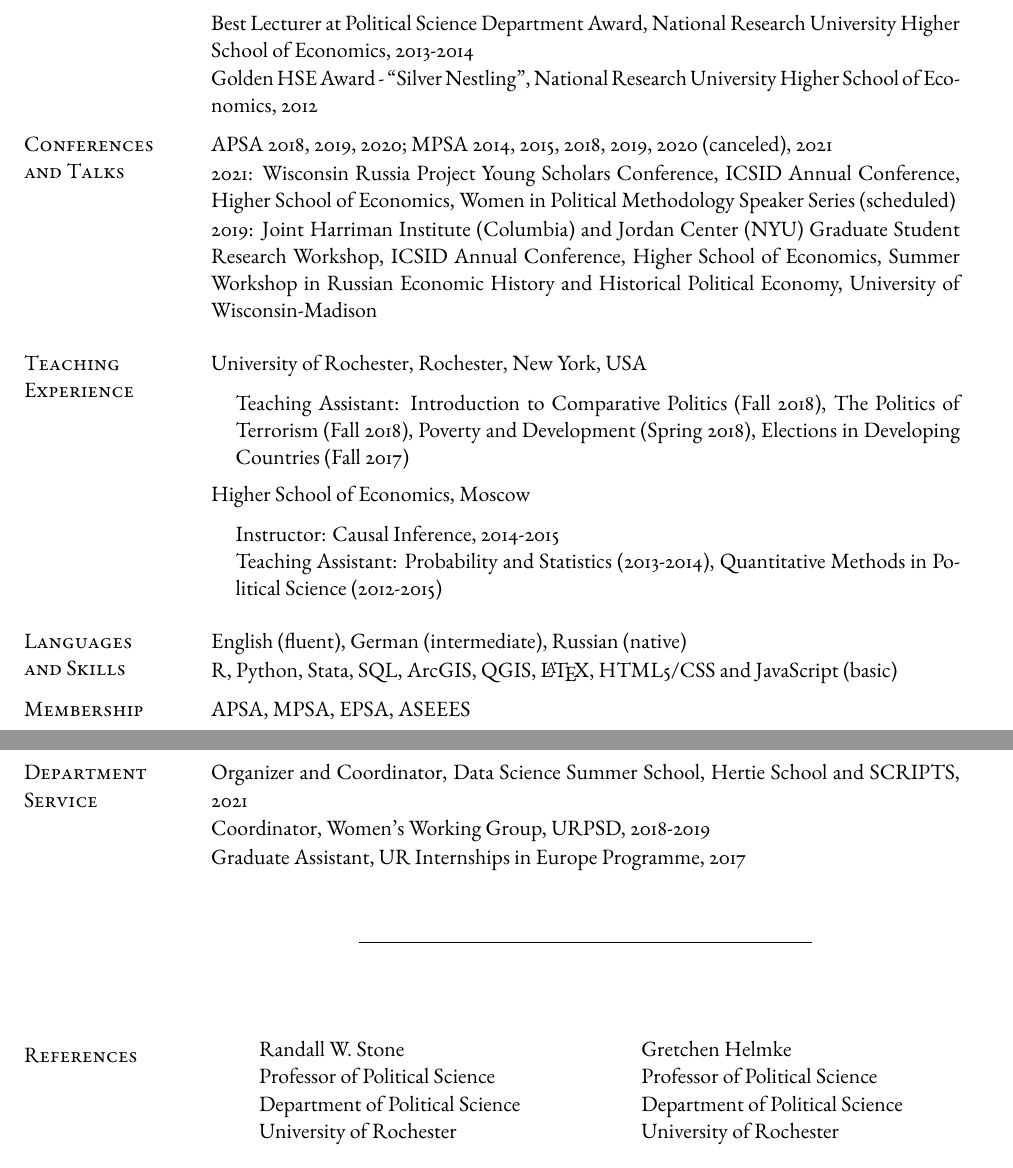
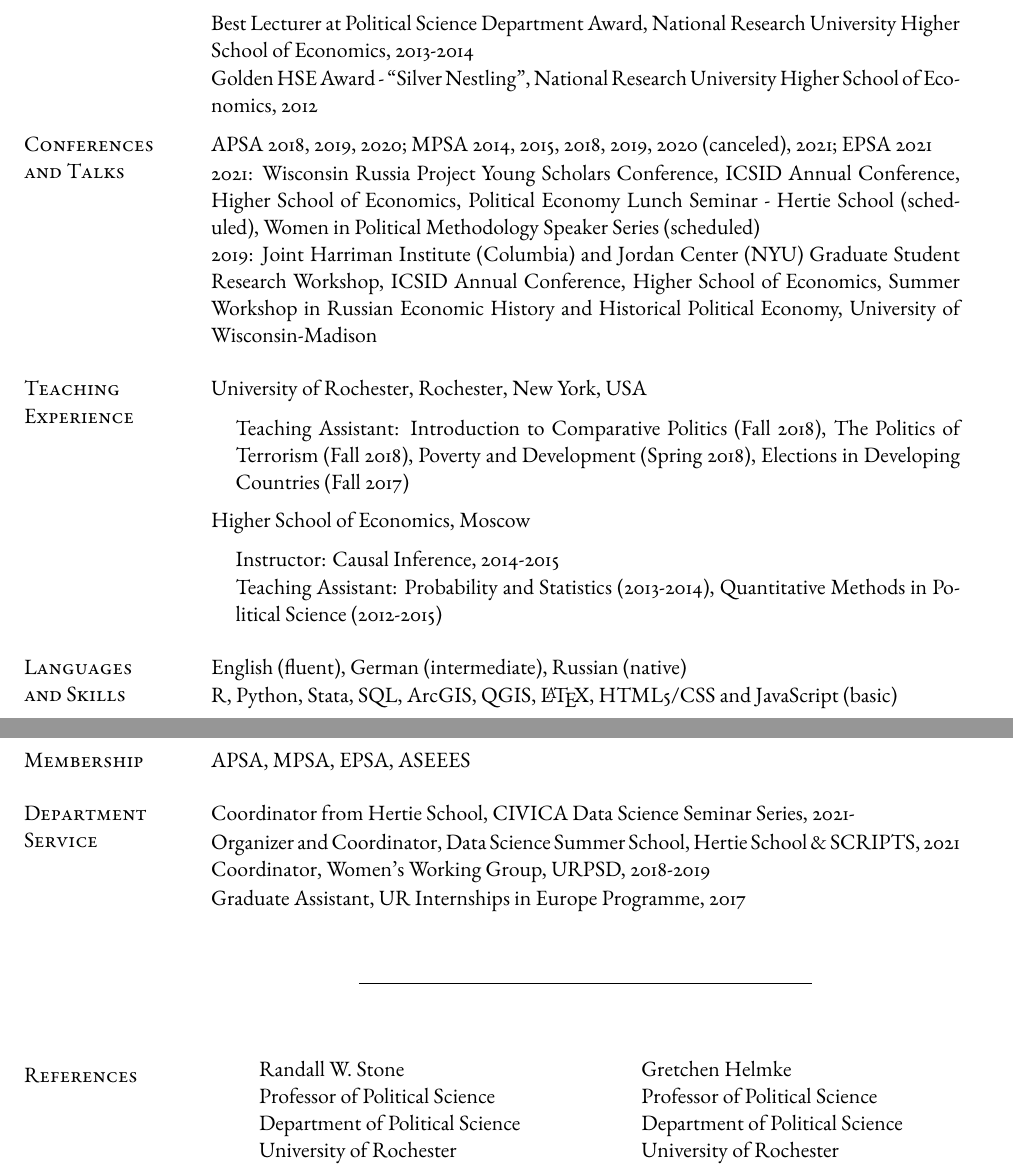
Before and after one commit to olgasparyan/olgasparyan.github.io, a LaTeX CV (documents/Gasparyan_CV_new.tex): two parts of pages 2 and 3 of 3, joined at a grey line, cut so that both start at the same text. Compiled offline with XeLaTeX.

Commit message:
upd cv+rs

```diff
--- a/documents/Gasparyan_CV_new.tex
+++ b/documents/Gasparyan_CV_new.tex
@@ -211,12 +210,11 @@ Golden HSE Award - ``Silver Nestling'', National Research University Higher Scho
 
 \section{\sc Conferences \\ and Talks}
 
-APSA 2018, 2019, 2020; MPSA 2014, 2015, 2018, 2019, 2020 (canceled), 2021
+APSA 2018, 2019, 2020; MPSA 2014, 2015, 2018, 2019, 2020 (canceled), 2021; EPSA 2021
   \vspace*{-4.5mm}
 
-2021: Wisconsin Russia Project Young Scholars Conference, ICSID Annual Conference, Higher School of Economics, Women in Political Methodology Speaker Series (scheduled)
-
- \vspace*{-4.5mm}
+2021: Wisconsin Russia Project Young Scholars Conference, ICSID Annual Conference, Higher School of Economics, Political Economy Lunch Seminar - Hertie School (scheduled), Women in Political Methodology Speaker Series (scheduled)
+\\
 2019: Joint Harriman Institute (Columbia) and Jordan Center (NYU) Graduate Student Research Workshop,  ICSID Annual Conference, Higher School of Economics, Summer Workshop in Russian Economic History and Historical Political Economy, University of Wisconsin-Madison
 
 
@@ -249,9 +247,11 @@ R, Python, Stata, SQL, ArcGIS, QGIS, \LaTeX , HTML5/CSS and JavaScript (basic)
 APSA, MPSA, EPSA, ASEEES
 
 \section{\sc Department \\ Service}
-Organizer and Coordinator, Data Science Summer School, Hertie School and SCRIPTS, 2021
+Coordinator from Hertie School, CIVICA Data Science Seminar Series, 2021-
 \vspace*{-4.5mm}
 
+Organizer and Coordinator, Data Science Summer School, Hertie School \& SCRIPTS, 2021
+\\
 Coordinator, Women's Working Group,  URPSD,  2018-2019
 \vspace*{-4.5mm}
 
@@ -260,7 +260,7 @@ Graduate Assistant, UR Internships in Europe Programme,  2017
 \begin{center}
 	\noindent\rule{8cm}{0.4pt}
 \end{center}
-\vspace{2em}
+\vspace{1em}
 
 \section{\sc References}
 \hskip 18pt
```
Also changed, not shown: documents/Gasparyan_CV_new.pdf, documents/Gasparyan_CV_new.tex (5 more changed lines), 4 other files.
